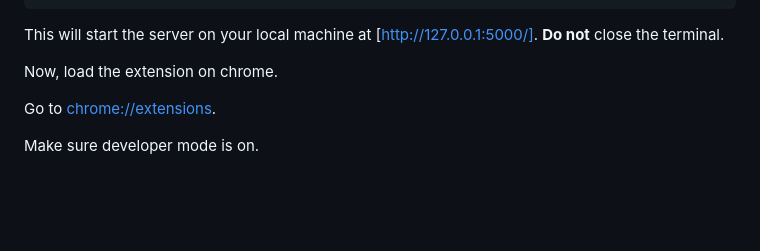
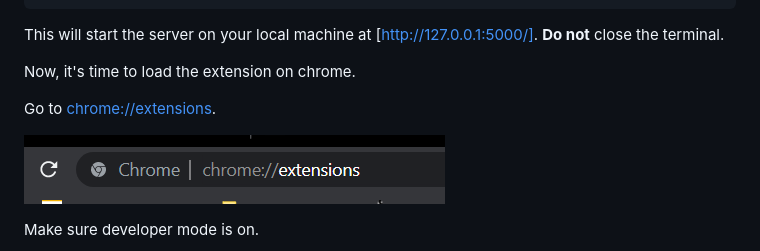
Before and after one commit to likhity/twitch-stream-chat-analyzer, a Markdown page: README.md, the part around the change. Drawn GitHub-style; pictures changed too: README_assets/url.PNG (added); blank space fills up the shorter version.

```diff
--- a/README.md
+++ b/README.md
@@ -49,9 +49,11 @@ $ python server.py
 
 This will start the server on your local machine at [http://127.0.0.1:5000/]. **Do not** close the terminal.
 
-Now, load the extension on chrome.
+Now, it's time to load the extension on chrome.
 
 Go to [chrome://extensions](chrome://extensions).
+
+![image](/README_assets/url.PNG)
 
 Make sure developer mode is on.
 
```
